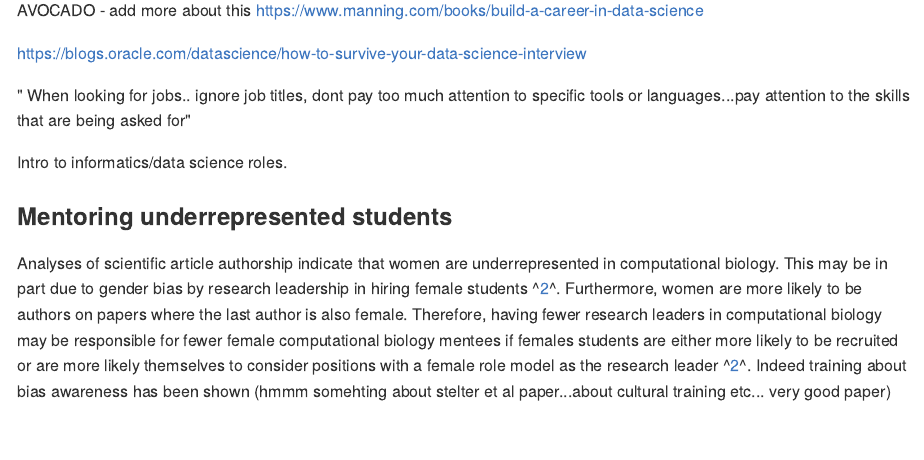
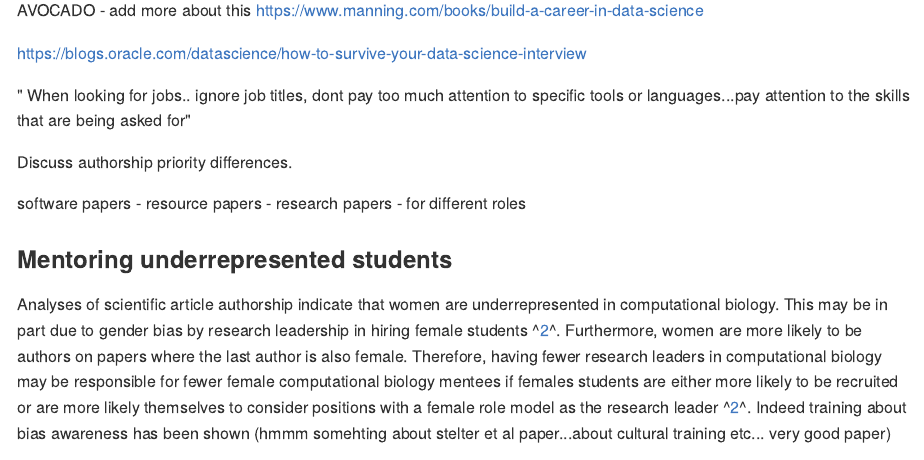
Before and after one commit to jhudsl/OLD_Cancer_informatics_for_PIs, an R Markdown document (02-informatics_leadership.Rmd): the page in a window 1100 px wide, from 6370 px down. The pictures show the output file docs/02-informatics_leadership.md that the author committed with the source, drawn offline in the style of GitHub.

Commit message:
adding note about authorship

```diff
--- a/02-informatics_leadership.Rmd
+++ b/02-informatics_leadership.Rmd
@@ -166,7 +166,9 @@ https://blogs.oracle.com/datascience/how-to-survive-your-data-science-interview
 " When looking for jobs.. ignore job titles, dont pay too much attention to specific tools or languages...pay attention to the skills that are being asked for"
 
 
-Intro to informatics/data science roles.
+Discuss authorship priority differences.
+
+software papers - resource papers - research papers - for different roles
 
 ### Mentoring underrepresented students
 
```
Also changed, not shown: docs/02-informatics_leadership.md, docs/search_index.json, 1 other file.
